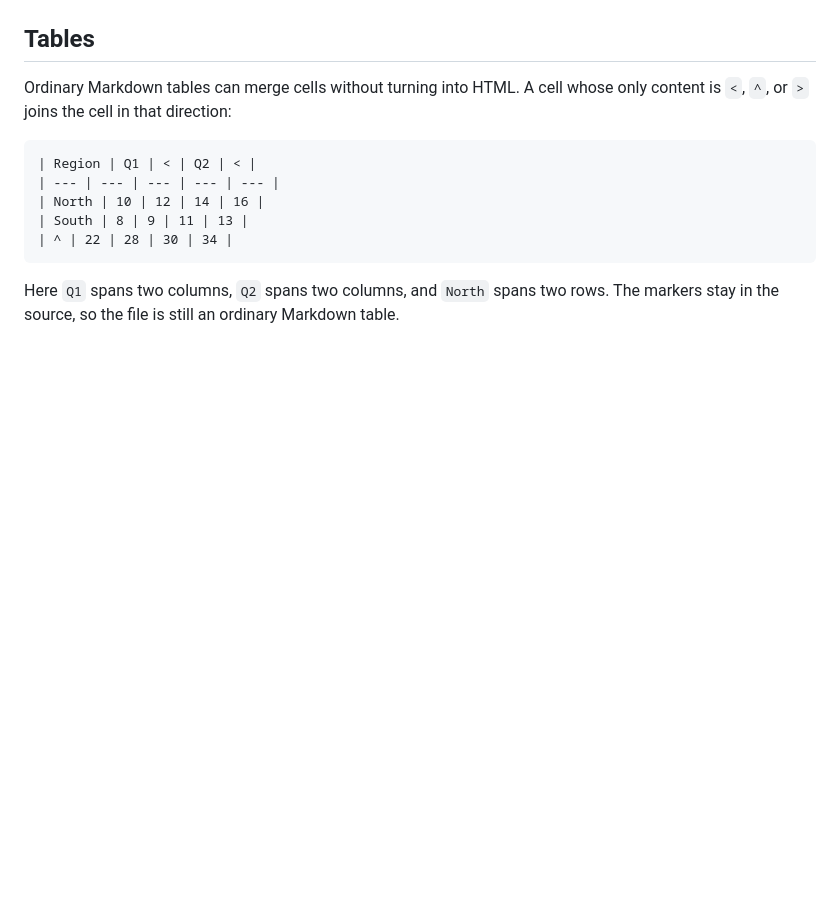
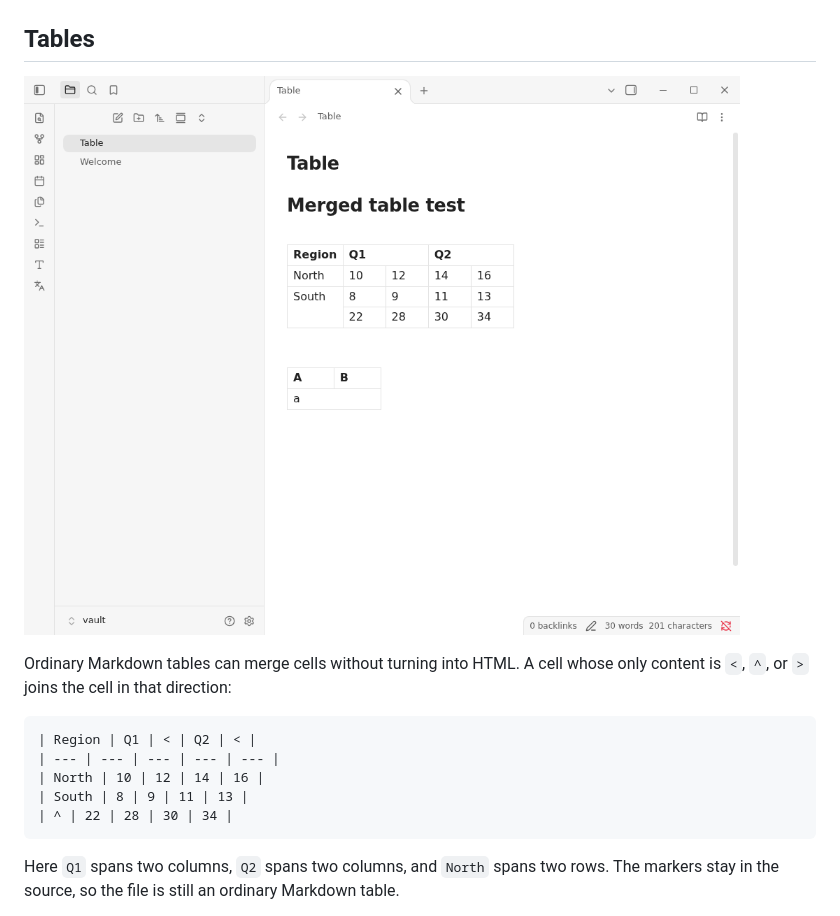
Before and after one commit to KeylimeVI/Langscape, a Markdown page: README.md, the part around the change. Drawn GitHub-style; pictures changed too: docs/screenshots/merged-table.png (added); blank space fills up the shorter version.

Commit message:
Document merged tables with a screenshot

```diff
--- a/README.md
+++ b/README.md
@@ -156,6 +156,8 @@ Table and card values using `{nickname: text}` are decorated live. Clicking into
 ![Custom font in a Bases table](docs/screenshots/bases-font.png)
 
 ## Tables
+
+![Merged cells in a Markdown table](docs/screenshots/merged-table.png)
 
 Ordinary Markdown tables can merge cells without turning into HTML. A cell whose only content is `<`, `^`, or `>` joins the cell in that direction:
 
```
